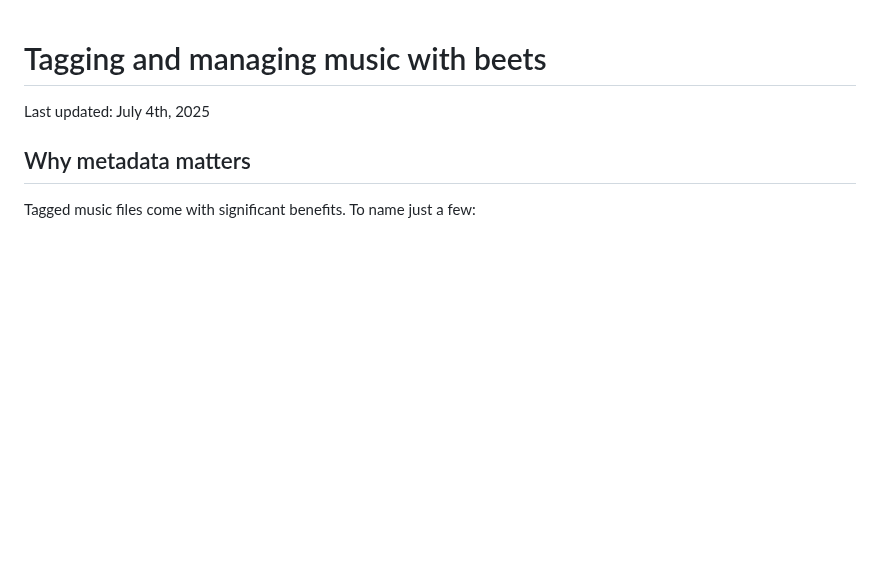
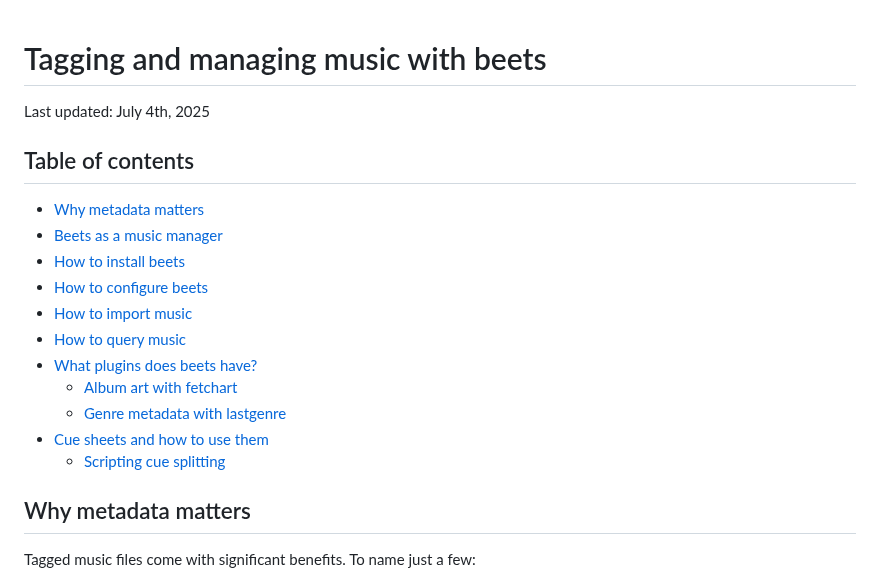
Before and after one commit to maybebyte/anthesis, a Markdown page: beets.md, the part around one of its changes. GitHub-like rendering; blank space fills up the shorter version.

Commit message:
feat(beets): add table of contents

```diff
--- a/beets.md
+++ b/beets.md
@@ -1,3 +1,20 @@
 # Tagging and managing music with beets
 
 Last updated: July 4th, 2025
+
+## Table of contents
+
+<!-- mtoc-start -->
+
+- [Why metadata matters](#why-metadata-matters)
+- [Beets as a music manager](#beets-as-a-music-manager)
+- [How to install beets](#how-to-install-beets)
+- [How to configure beets](#how-to-configure-beets)
+- [How to import music](#how-to-import-music)
+- [How to query music](#how-to-query-music)
+- [What plugins does beets have?](#what-plugins-does-beets-have)
+  - [Album art with fetchart](#album-art-with-fetchart)
+  - [Genre metadata with lastgenre](#genre-metadata-with-lastgenre)
+- [Cue sheets and how to use them](#cue-sheets-and-how-to-use-them)
+  - [Scripting cue splitting](#scripting-cue-splitting)
+
```
Also changed, not shown: other parts of beets.md (+1 -0 lines).
